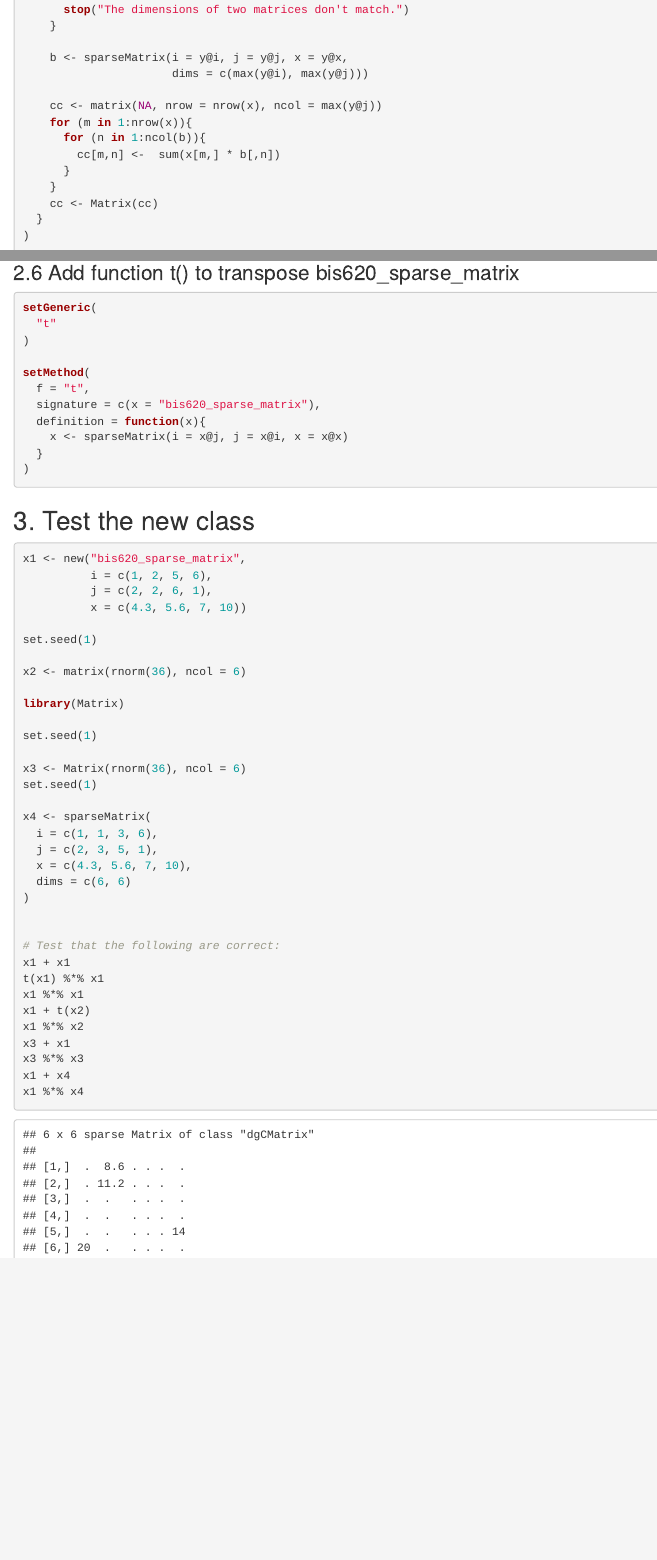
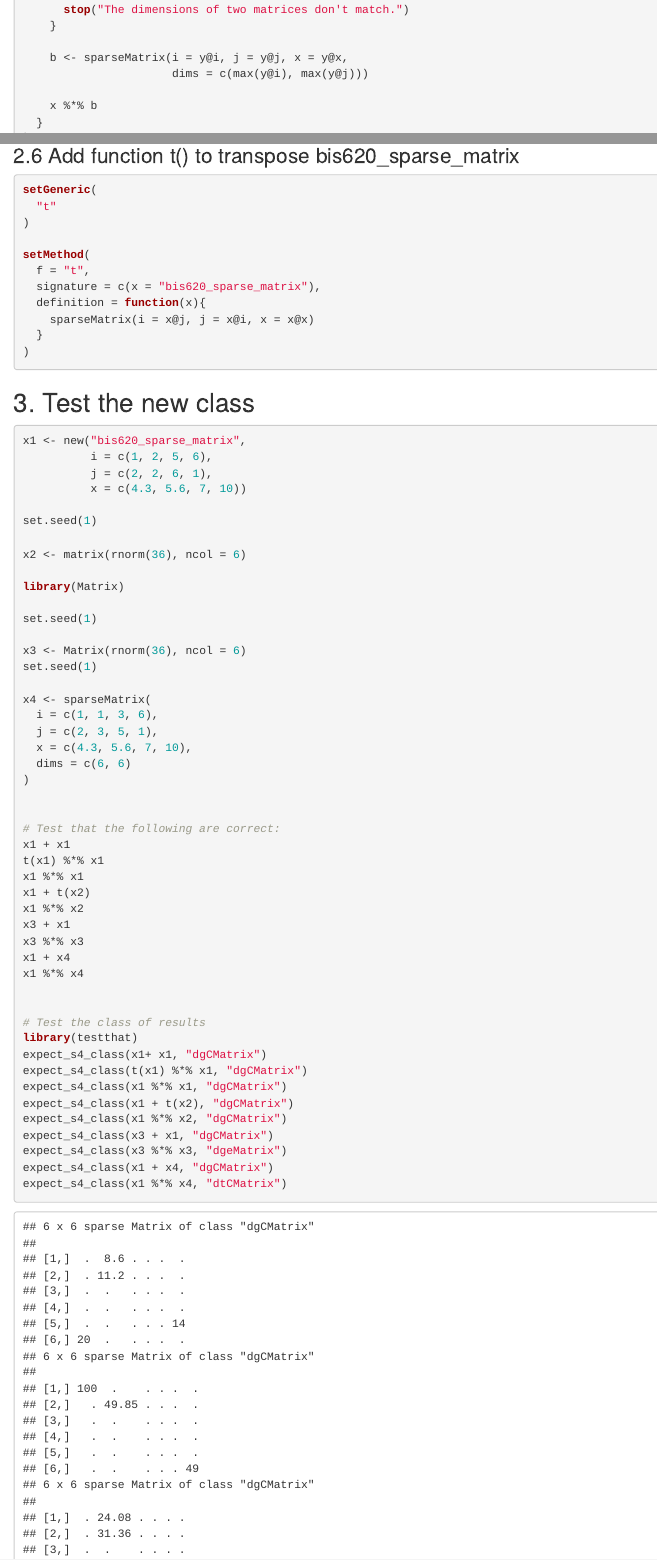
Before and after one commit to Inkaa8/bis620, an R Markdown document (Homework3/Homework-3.Rmd): the page in a window 1100 px wide, from 7920 px down, and a second part further down, joined at a grey line. The pictures show the output file Homework3/Homework-3.html that the author committed with the source, opened offline.

Commit message:
Homework-3

````diff
--- a/Homework3/Homework-3.Rmd
+++ b/Homework3/Homework-3.Rmd
@@ -441,13 +441,7 @@ setMethod(
     b <- sparseMatrix(i = y@i, j = y@j, x = y@x,
                       dims = c(max(y@i), max(y@j)))
 
-    cc <- matrix(NA, nrow = nrow(x), ncol = max(y@j))
-    for (m in 1:nrow(x)){
-      for (n in 1:ncol(b)){
-        cc[m,n] <-  sum(x[m,] * b[,n])
-      }
-    }
-    cc <- Matrix(cc)
+    x %*% b
   }
 )
 
@@ -513,7 +507,7 @@ setMethod(
   f = "t",
   signature = c(x = "bis620_sparse_matrix"),
   definition = function(x){
-    x <- sparseMatrix(i = x@j, j = x@i, x = x@x)
+    sparseMatrix(i = x@j, j = x@i, x = x@x)
   }
 )
 ```
@@ -556,6 +550,21 @@ x3 + x1
 x3 %*% x3
 x1 + x4
 x1 %*% x4
+
+
+# Test the class of results
+library(testthat)
+expect_s4_class(x1+ x1, "dgCMatrix")
+expect_s4_class(t(x1) %*% x1, "dgCMatrix")
+expect_s4_class(x1 %*% x1, "dgCMatrix")
+expect_s4_class(x1 + t(x2), "dgCMatrix")
+expect_s4_class(x1 %*% x2, "dgCMatrix")
+expect_s4_class(x3 + x1, "dgCMatrix")
+expect_s4_class(x3 %*% x3, "dgeMatrix")
+expect_s4_class(x1 + x4, "dgCMatrix")
+expect_s4_class(x1 %*% x4, "dtCMatrix")
+
+
 ```
 
 # Final homework proposal
````
Also changed, not shown: Homework3/Homework-3.html.
